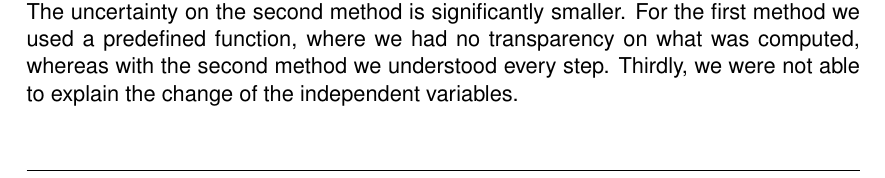
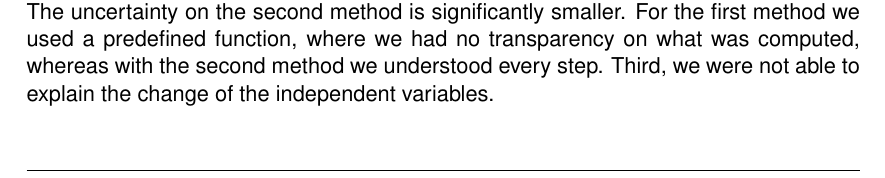
Before and after one commit to RononDex/DAProject, a LaTeX document (K2Pi/K2Pi.tex): part of page 4 of 12, cut so that both start at the same text. Compiled offline with pdfLaTeX.

Commit message:
Update K2Pi.tex

```diff
--- a/K2Pi/K2Pi.tex
+++ b/K2Pi/K2Pi.tex
@@ -205,7 +205,7 @@ sorting=none
 		\label{fig:Bild1}
 	\end{figure}
 
-	We decided to use the results of the second method because of the following reasons: The uncertainty on the second method is significantly smaller. For the first method we used a predefined function, where we had no transparency on what was computed, whereas with the second method we understood every step. Thirdly, we were not able to explain the change of the independent variables.
+	We decided to use the results of the second method because of the following reasons: The uncertainty on the second method is significantly smaller. For the first method we used a predefined function, where we had no transparency on what was computed, whereas with the second method we understood every step. Third, we were not able to explain the change of the independent variables.
 
 	\clearpage
 
```
